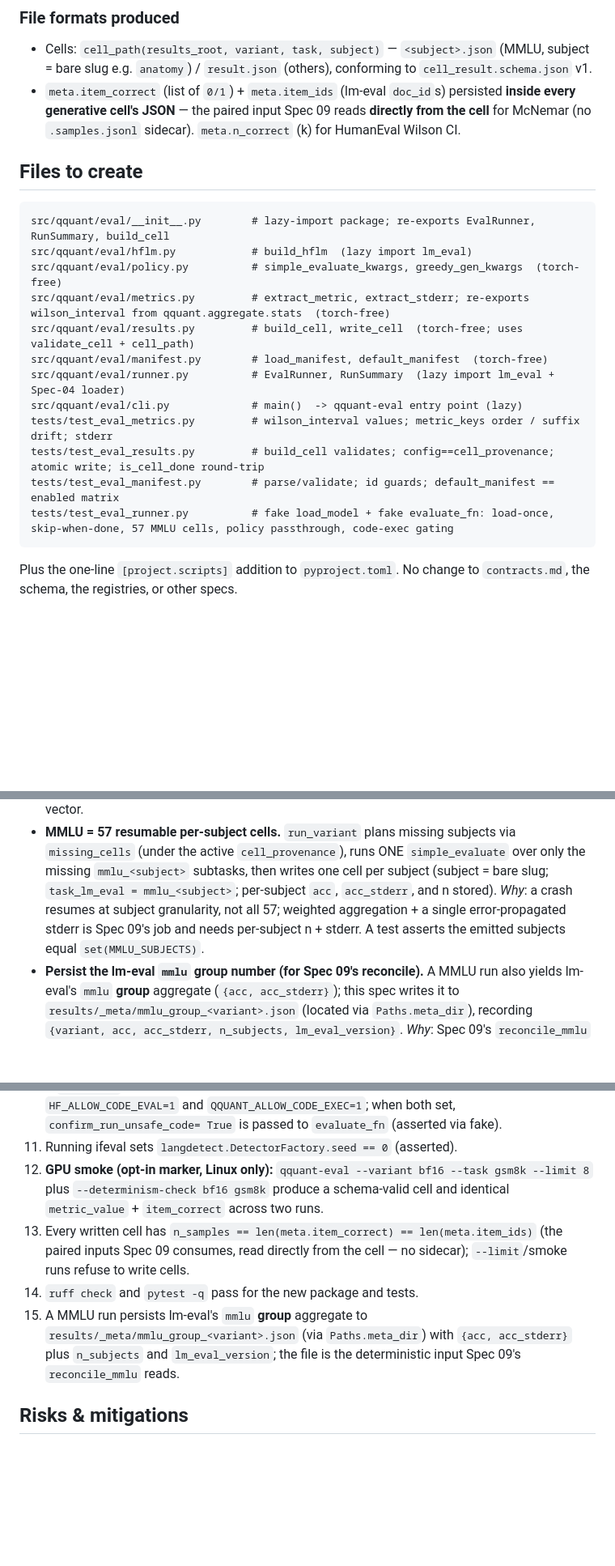
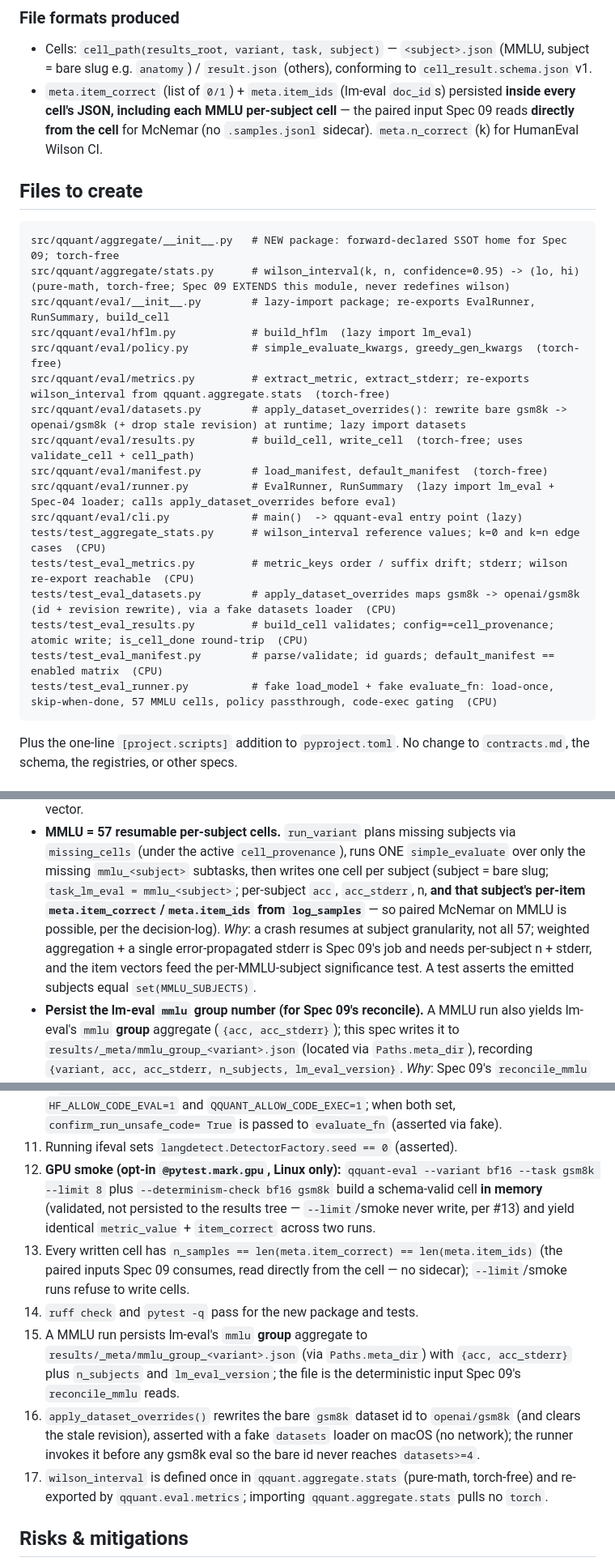
Before and after one commit to p-fuchs/qquant, a Markdown page: docs/specs/05-quality-eval.md, 3 parts joined by grey strips. Shown at 81% size. GitHub-like rendering; blank space fills up the shorter version.

Commit message:
Spec 05: resolve wilson home, gsm8k rewrite owner, MMLU item vectors (brainstorm)

````diff
--- a/docs/specs/05-quality-eval.md
+++ b/docs/specs/05-quality-eval.md
@@ -204,24 +209,30 @@ class EvalRunner:
 - Cells: `cell_path(results_root, variant, task, subject)` — `<subject>.json` (MMLU, subject =
   bare slug e.g. `anatomy`) / `result.json` (others), conforming to `cell_result.schema.json` v1.
 - `meta.item_correct` (list of `0/1`) + `meta.item_ids` (lm-eval `doc_id`s) persisted **inside
-  every generative cell's JSON** — the paired input Spec 09 reads **directly from the cell** for
-  McNemar (no `.samples.jsonl` sidecar). `meta.n_correct` (k) for HumanEval Wilson CI.
+  every cell's JSON, including each MMLU per-subject cell** — the paired input Spec 09 reads
+  **directly from the cell** for McNemar (no `.samples.jsonl` sidecar). `meta.n_correct` (k) for
+  HumanEval Wilson CI.
 
 ## Files to create
 
 ```
+src/qquant/aggregate/__init__.py   # NEW package: forward-declared SSOT home for Spec 09; torch-free
+src/qquant/aggregate/stats.py      # wilson_interval(k, n, confidence=0.95) -> (lo, hi)  (pure-math, torch-free; Spec 09 EXTENDS this module, never redefines wilson)
 src/qquant/eval/__init__.py        # lazy-import package; re-exports EvalRunner, RunSummary, build_cell
 src/qquant/eval/hflm.py            # build_hflm  (lazy import lm_eval)
 src/qquant/eval/policy.py          # simple_evaluate_kwargs, greedy_gen_kwargs  (torch-free)
 src/qquant/eval/metrics.py         # extract_metric, extract_stderr; re-exports wilson_interval from qquant.aggregate.stats  (torch-free)
+src/qquant/eval/datasets.py        # apply_dataset_overrides(): rewrite bare gsm8k -> openai/gsm8k (+ drop stale revision) at runtime; lazy import datasets
 src/qquant/eval/results.py         # build_cell, write_cell  (torch-free; uses validate_cell + cell_path)
 src/qquant/eval/manifest.py        # load_manifest, default_manifest  (torch-free)
-src/qquant/eval/runner.py          # EvalRunner, RunSummary  (lazy import lm_eval + Spec-04 loader)
+src/qquant/eval/runner.py          # EvalRunner, RunSummary  (lazy import lm_eval + Spec-04 loader; calls apply_dataset_overrides before eval)
 src/qquant/eval/cli.py             # main()  -> qquant-eval entry point (lazy)
-tests/test_eval_metrics.py         # wilson_interval values; metric_keys order / suffix drift; stderr
-tests/test_eval_results.py         # build_cell validates; config==cell_provenance; atomic write; is_cell_done round-trip
-tests/test_eval_manifest.py        # parse/validate; id guards; default_manifest == enabled matrix
-tests/test_eval_runner.py          # fake load_model + fake evaluate_fn: load-once, skip-when-done, 57 MMLU cells, policy passthrough, code-exec gating
+tests/test_aggregate_stats.py      # wilson_interval reference values; k=0 and k=n edge cases  (CPU)
+tests/test_eval_metrics.py         # metric_keys order / suffix drift; stderr; wilson re-export reachable  (CPU)
+tests/test_eval_datasets.py        # apply_dataset_overrides maps gsm8k -> openai/gsm8k (id + revision rewrite), via a fake datasets loader  (CPU)
+tests/test_eval_results.py         # build_cell validates; config==cell_provenance; atomic write; is_cell_done round-trip  (CPU)
+tests/test_eval_manifest.py        # parse/validate; id guards; default_manifest == enabled matrix  (CPU)
+tests/test_eval_runner.py          # fake load_model + fake evaluate_fn: load-once, skip-when-done, 57 MMLU cells, policy passthrough, code-exec gating  (CPU)
 ```
 
 Plus the one-line `[project.scripts]` addition to `pyproject.toml`. No change to `contracts.md`,
@@ -249,10 +260,12 @@ the schema, the registries, or other specs.
 - **MMLU = 57 resumable per-subject cells.** `run_variant` plans missing subjects via
   `missing_cells` (under the active `cell_provenance`), runs ONE `simple_evaluate` over only the
   missing `mmlu_<subject>` subtasks, then writes one cell per subject (subject = bare slug;
-  `task_lm_eval = mmlu_<subject>`; per-subject `acc`, `acc_stderr`, and n stored). *Why*: a crash
-  resumes at subject granularity, not all 57; weighted aggregation + a single error-propagated
-  stderr is Spec 09's job and needs per-subject n + stderr. A test asserts the emitted subjects
-  equal `set(MMLU_SUBJECTS)`.
+  `task_lm_eval = mmlu_<subject>`; per-subject `acc`, `acc_stderr`, n, **and that subject's
+  per-item `meta.item_correct`/`meta.item_ids` from `log_samples`** — so paired McNemar on MMLU
+  is possible, per the decision-log). *Why*: a crash resumes at subject granularity, not all 57;
+  weighted aggregation + a single error-propagated stderr is Spec 09's job and needs per-subject
+  n + stderr, and the item vectors feed the per-MMLU-subject significance test. A test asserts
+  the emitted subjects equal `set(MMLU_SUBJECTS)`.
 - **Persist the lm-eval `mmlu` group number (for Spec 09's reconcile).** A MMLU run also yields
   lm-eval's `mmlu` **group** aggregate (`{acc, acc_stderr}`); this spec writes it to
   `results/_meta/mmlu_group_<variant>.json` (located via `Paths.meta_dir`), recording
@@ -329,9 +356,10 @@ the schema, the registries, or other specs.
     `HF_ALLOW_CODE_EVAL=1` and `QQUANT_ALLOW_CODE_EXEC=1`; when both set, `confirm_run_unsafe_code=
     True` is passed to `evaluate_fn` (asserted via fake).
 11. Running ifeval sets `langdetect.DetectorFactory.seed == 0` (asserted).
-12. **GPU smoke (opt-in marker, Linux only):** `qquant-eval --variant bf16 --task gsm8k --limit 8`
-    plus `--determinism-check bf16 gsm8k` produce a schema-valid cell and identical
-    `metric_value` + `item_correct` across two runs.
+12. **GPU smoke (opt-in `@pytest.mark.gpu`, Linux only):** `qquant-eval --variant bf16 --task
+    gsm8k --limit 8` plus `--determinism-check bf16 gsm8k` build a schema-valid cell **in memory**
+    (validated, not persisted to the results tree — `--limit`/smoke never write, per #13) and
+    yield identical `metric_value` + `item_correct` across two runs.
 13. Every written cell has `n_samples == len(meta.item_correct) == len(meta.item_ids)` (the paired
     inputs Spec 09 consumes, read directly from the cell — no sidecar); `--limit`/smoke runs
     refuse to write cells.
@@ -340,6 +368,11 @@ the schema, the registries, or other specs.
     `results/_meta/mmlu_group_<variant>.json` (via `Paths.meta_dir`) with `{acc, acc_stderr}` plus
     `n_subjects` and `lm_eval_version`; the file is the deterministic input Spec 09's
     `reconcile_mmlu` reads.
+16. `apply_dataset_overrides()` rewrites the bare `gsm8k` dataset id to `openai/gsm8k` (and clears
+    the stale revision), asserted with a fake `datasets` loader on macOS (no network); the runner
+    invokes it before any gsm8k eval so the bare id never reaches `datasets>=4`.
+17. `wilson_interval` is defined once in `qquant.aggregate.stats` (pure-math, torch-free) and
+    re-exported by `qquant.eval.metrics`; importing `qquant.aggregate.stats` pulls no `torch`.
 
 ## Risks & mitigations
 
````
Also changed, not shown: other parts of docs/specs/05-quality-eval.md (+26 -7 lines).
